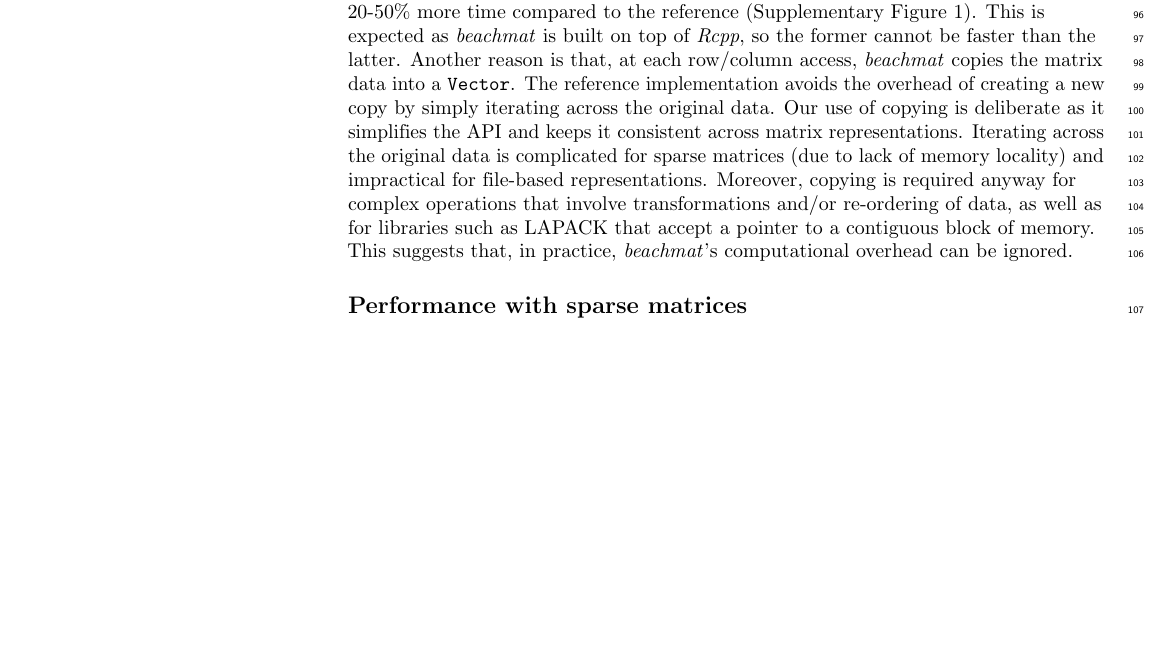
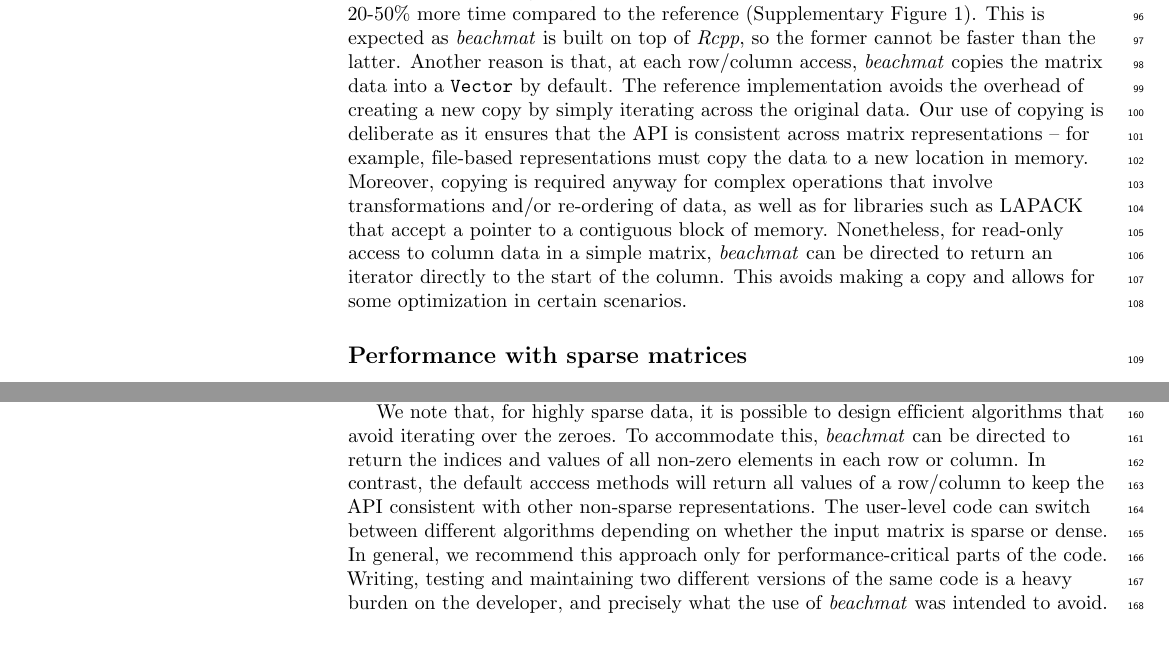
Before and after one commit to LTLA/MatrixEval2017, a LaTeX document (description/description.tex): part of page 4 of 11 before the commit and two parts of pages 4 and 6 of 11 after it, the two joined at a grey line, cut so that both start at the same text, the shorter picture padded with empty space. Compiled offline with pdfLaTeX.

Commit message:
Added mention of specialized access methods.

```diff
--- a/description/description.tex
+++ b/description/description.tex
@@ -202,12 +202,12 @@ Thus, the utility of simple matrices is limited to relatively small scRNA-seq da
 We compare the access speed of the \beachmat{} API to that of a reference implementation using only \textit{Rcpp}.
 Both row and column access via \beachmat{} require 20-50\% more time compared to the reference (Supplementary Figure~\suppfigsimpleaccess{}).
 This is expected as \beachmat{} is built on top of \textit{Rcpp}, so the former cannot be faster than the latter.
-Another reason is that, at each row/column access, \beachmat{} copies the matrix data into a \code{Vector}.
+Another reason is that, at each row/column access, \beachmat{} copies the matrix data into a \code{Vector} by default.
 The reference implementation avoids the overhead of creating a new copy by simply iterating across the original data.
-Our use of copying is deliberate as it simplifies the API and keeps it consistent across matrix representations.
-Iterating across the original data is complicated for sparse matrices (due to lack of memory locality) and impractical for file-based representations.
+Our use of copying is deliberate as it ensures that the API is consistent across matrix representations -- for example, file-based representations must copy the data to a new location in memory.
 Moreover, copying is required anyway for complex operations that involve transformations and/or re-ordering of data, as well as for libraries such as LAPACK that accept a pointer to a contiguous block of memory.
-This suggests that, in practice, \beachmat{}'s computational overhead can be ignored.
+Nonetheless, for read-only access to column data in a simple matrix, \beachmat{} can be directed to return an iterator directly to the start of the column.
+This avoids making a copy and allows for some optimization in certain scenarios.
 
 \subsection*{Performance with sparse matrices}
 The \code{dgCMatrix} class from the \textit{Matrix} package stores sparse matrix data in compressed sparse column-orientated (CSC) format.
@@ -276,6 +271,13 @@ The exception is with large matrices of low density (Figure~\ref{fig:sparserow}b
 Row access of either representation with \beachmat{} is also faster than that of sparse matrices with \textit{RcppArmadillo}.
 For example, for a 10000-by-1000 sparse matrix with 1\% non-zero entries, \beachmat{} with sparse matrices takes 39.8 milliseconds to access each row; \beachmat{} with dense matrices takes 29.2 milliseconds; and \textit{RcppArmadillo} takes 1921.4 milliseconds.
 These results motivate the use of \beachmat{} for data access from sparse matrices.
+
+We note that, for highly sparse data, it is possible to design efficient algorithms that avoid iterating over the zeroes.
+To accommodate this, \beachmat{} can be directed to return the indices and values of all non-zero elements in each row or column.
+In contrast, the default acccess methods will return all values of a row/column to keep the API consistent with other non-sparse representations.
+The user-level code can switch between different algorithms depending on whether the input matrix is sparse or dense.
+In general, we recommend this approach only for performance-critical parts of the code.
+Writing, testing and maintaining two different versions of the same code is a heavy burden on the developer, and precisely what the use of \beachmat{} was intended to avoid.
 
 \subsection*{Performance with HDF5-based matrices}
 For large, non-sparse matrices that do not fit into memory, the most obvious option is to store them on disk and load submatrices into memory as required.
```
Also changed, not shown: description/description.tex (5 more changed lines).
